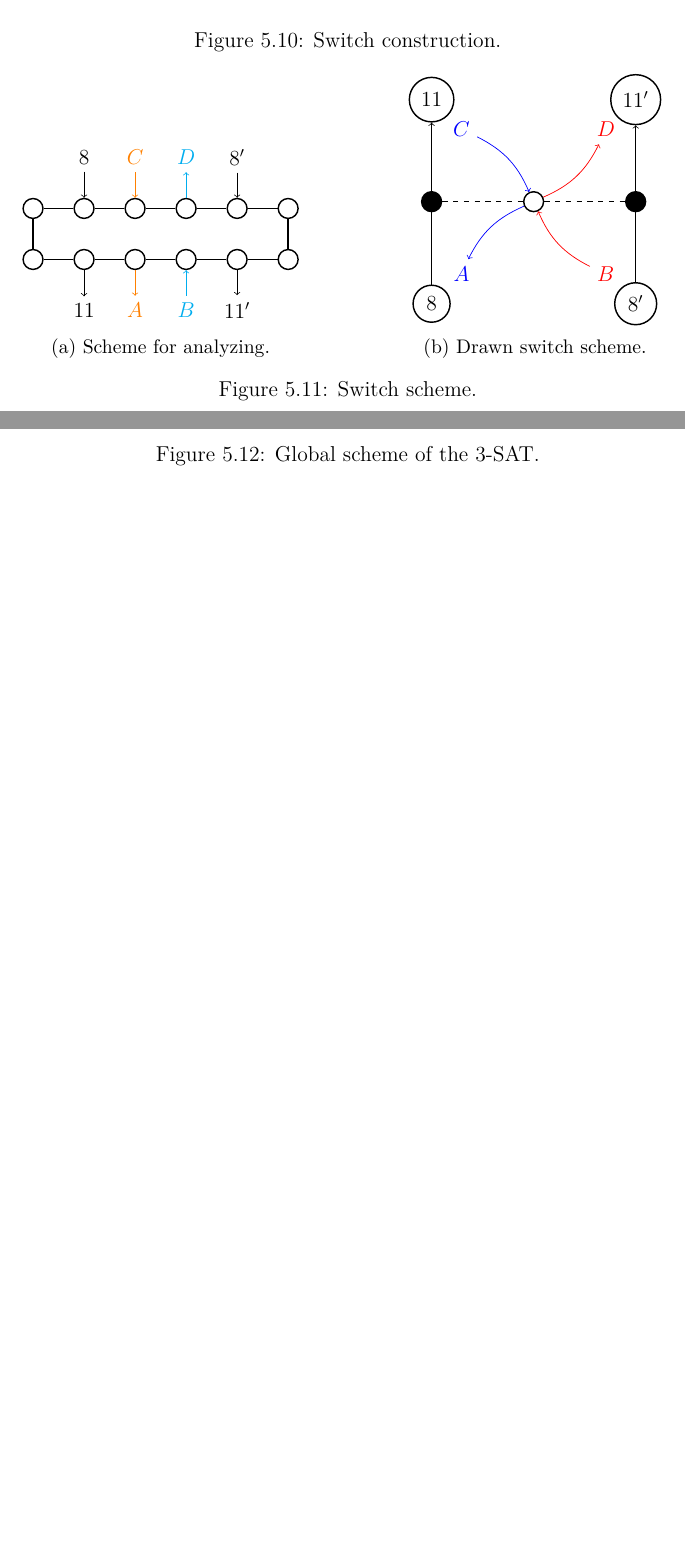
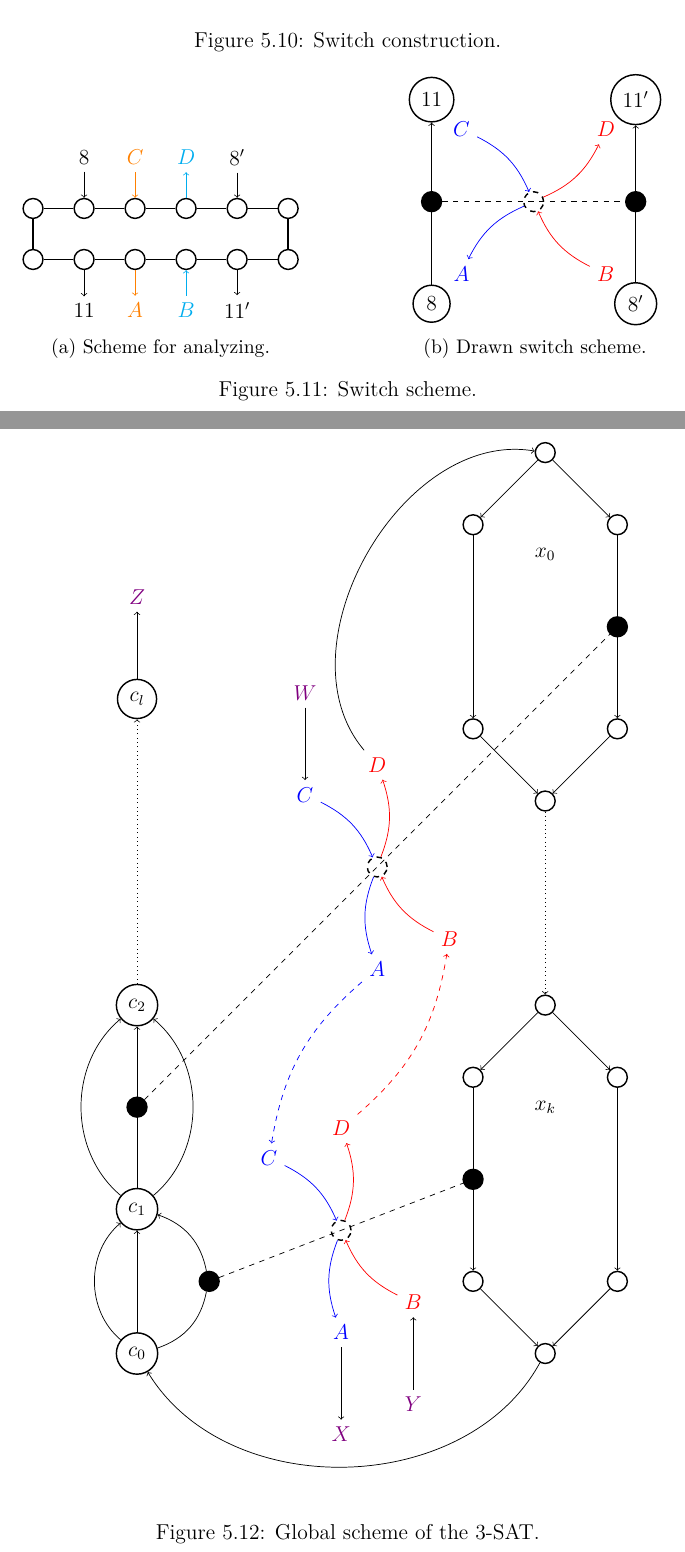
Before and after one commit to metury/notes, a LaTeX thesis (toky-cesty-a-rezy/flows-paths-cuts.tex, which reads toky-cesty-a-rezy/edp.tex): two parts of pages 33 and 34 of 36, joined at a grey line, cut so that both start at the same text, the shorter picture padded with empty space. Compiled offline with pdfLaTeX.

Commit message:
finished scheme

```diff
--- a/toky-cesty-a-rezy/edp.tex
+++ b/toky-cesty-a-rezy/edp.tex
@@ -1381,8 +1381,7 @@ For that we will introduce \textbf{switch} gadget which connects the two previou
 
 			\draw[->] (8) edge (11);
 			\draw[->] (8') edge (11');
-			\draw[dashed] (phantom) edge (mid);
-			\draw[dashed] (mid) edge (phantom');
+			\draw[dashed] (phantom) edge (phantom');
 			\draw[->, bend right = 20, color = blue] (mid) edge (A);
 			\draw[->, bend left = 20, color = red] (B) edge (mid);
 			\draw[->, bend left = 20, color = blue] (C) edge (mid);
@@ -1406,5 +1405,103 @@ These switches can be connected by combining $A$ and $C$ and also $B$ and $D$. T
 
 \begin{figure}[!ht]\centering
+		\begin{tikzpicture}[node distance={20mm}, main/.style = {draw, thick, circle}]
+		\node[main] (startx0) {};
+		\node[below of = startx0] (labelx0) {$x_0$};
+		\node[main, below left of = startx0] (x0) {};
+		\node[main, below right of = startx0] (notx0) {};
+		\node[main, fill, below of = notx0] (dotx0) {};
+		\node[below of = x0] (invdotx0) {};
+		\node[main, below of = dotx0] (phnotx0) {};
+		\node[main, below of = invdotx0] (phx0) {};
+		\node[main, below right of = phx0] (endx0) {};
+
+		\node[below of = endx0] (gap) {};
+
+		\node[main, below of = gap] (startxk) {};
+		\node[below of = startxk] (labelxk) {$x_k$};
+		\node[main, below left of = startxk] (xk) {};
+		\node[main, below right of = startxk] (notxk) {};
+		\node[main, fill, below of = xk] (dotxk) {};
+		\node[below of = notxk] (invdotxk) {};
+		\node[main, below of = dotxk] (phxk) {};
+		\node[main, below of = invdotxk] (phnotxk) {};
+		\node[main, below right of = phxk] (endxk) {};
+
+		\node[left of = endxk] (phantom0) {};
+		\node[left of = phantom0] (phantom1) {};
+		\node[left of = phantom1] (phantom2) {};
+		\node[main, left of = phantom2] (c0) {$c_0$};
+		\node[main, fill, above right of = c0] (dotc0) {};
+		\node[main, above left of = dotc0] (c1) {$c_1$};
+		\node[main, fill, above of = c1] (dotc1) {};
+		\node[main, above of = dotc1] (c2) {$c_2$};
+		\node[above of = c2] (gapc) {};
+		\node[above of = gapc] (gapcc) {};
+		\node[main, above of = gapcc] (cl) {$c_l$};
+
+		\draw[->] (startx0) edge (x0);
+		\draw[->] (startx0) edge (notx0);
+		\draw[->] (x0) edge (phx0);
+		\draw[->] (notx0) edge (phnotx0);
+		\draw[->] (phx0) edge (endx0);
+		\draw[->] (phnotx0) edge (endx0);
+
+		\draw[->, dotted] (endx0) edge (startxk);
+
+		\draw[->] (startxk) edge (xk);
+		\draw[->] (startxk) edge (notxk);
+		\draw[->] (xk) edge (phxk);
+		\draw[->] (notxk) edge (phnotxk);
+		\draw[->] (phxk) edge (endxk);
+		\draw[->] (phnotxk) edge (endxk);
+
+		\draw[->, bend left = 60] (endxk) edge (c0);
+		\draw[->] (c0) edge (c1);
+		\draw[bend right = 30] (c0) edge (dotc0);
+		\draw[->, bend right = 30] (dotc0) edge (c1);
+		\draw[->, bend left = 50] (c0) edge (c1);
+		\draw[->] (c1) edge (c2);
+		\draw[->, bend right = 50] (c1) edge (c2);
+		\draw[->, bend left = 50] (c1) edge (c2);
+		\draw[->, dotted] (c2) edge (cl);
+
+		\draw[dashed] (dotc0) -- (dotxk) node[main, midway] (mid0) {};
+		\draw[dashed] (dotc1) -- (dotx0) node[main, midway] (mid1) {};
+
+		\node[above left of = mid0, color = blue] (C0) {$C$};
+		\node[above of = mid0, color = red] (D0) {$D$};
+		\node[below right of = mid0, color = red] (B0) {$B$};
+		\node[below of = mid0, color = blue] (A0) {$A$};
+
+		\node[above left of = mid1, color = blue] (C1) {$C$};
+		\node[above of = mid1, color = red] (D1) {$D$};
+		\node[below right of = mid1, color = red] (B1) {$B$};
+		\node[below of = mid1, color = blue] (A1) {$A$};
+
+		\draw[->, bend left = 20, color = blue] (C0) edge (mid0);
+		\draw[->, bend left = 20, color = red] (B0) edge (mid0);
+		\draw[->, bend right = 20, color = blue] (mid0) edge (A0);
+		\draw[->, bend right = 20, color = red] (mid0) edge (D0);
+
+		\draw[->, bend left = 20, color = blue] (C1) edge (mid1);
+		\draw[->, bend left = 20, color = red] (B1) edge (mid1);
+		\draw[->, bend right = 20, color = blue] (mid1) edge (A1);
+		\draw[->, bend right = 20, color = red] (mid1) edge (D1);
+
+		\draw[->, dashed, bend right = 20, color = red] (D0) edge (B1);
+		\draw[->, dashed, bend right = 20, color = blue] (A1) edge (C0);
+
+		\node[below of = A0, color = violet] (X) {$X$};
+		\node[below of = B0, color = violet] (Y) {$Y$};
+		\node[above of = cl, color = violet] (Z) {$Z$};
+		\node[above of = C1, color = violet] (W) {$W$};
+
+		\draw[->] (A0) edge (X);
+		\draw[->] (Y) edge (B0);
+		\draw[->] (W) edge (C1);
+		\draw[->] (cl) edge (Z);
+		\draw[->, bend left = 70] (D1) edge (startx0);
+	\end{tikzpicture}
 	\caption{Global scheme of the 3-SAT.}
 	\label{global scheme}
 \end{figure}
```
Also changed, not shown: toky-cesty-a-rezy/edp.tex (4 more changed lines).
